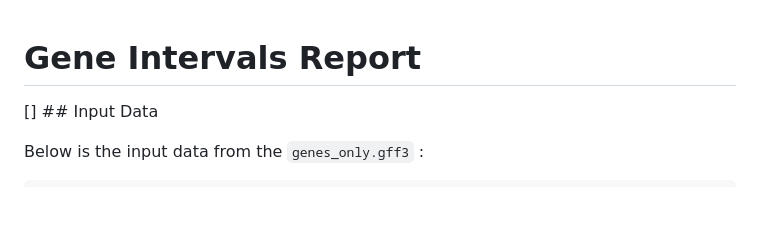
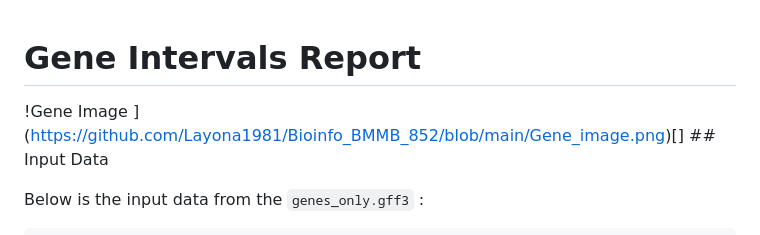
Before and after one commit to Layona1981/Bioinfo_BMMB_852, a Markdown page: # Gene Intervals Report.md, the part around the change. GitHub-like rendering; blank space fills up the shorter version.

```diff
--- a/# Gene Intervals Report.md
+++ b/# Gene Intervals Report.md
@@ -1,5 +1,5 @@
 # Gene Intervals Report
-[
+!Gene Image
 ](https://github.com/Layona1981/Bioinfo_BMMB_852/blob/main/Gene_image.png)[] ## Input Data
 
 Below is the input data from the `genes_only.gff3` :
```
